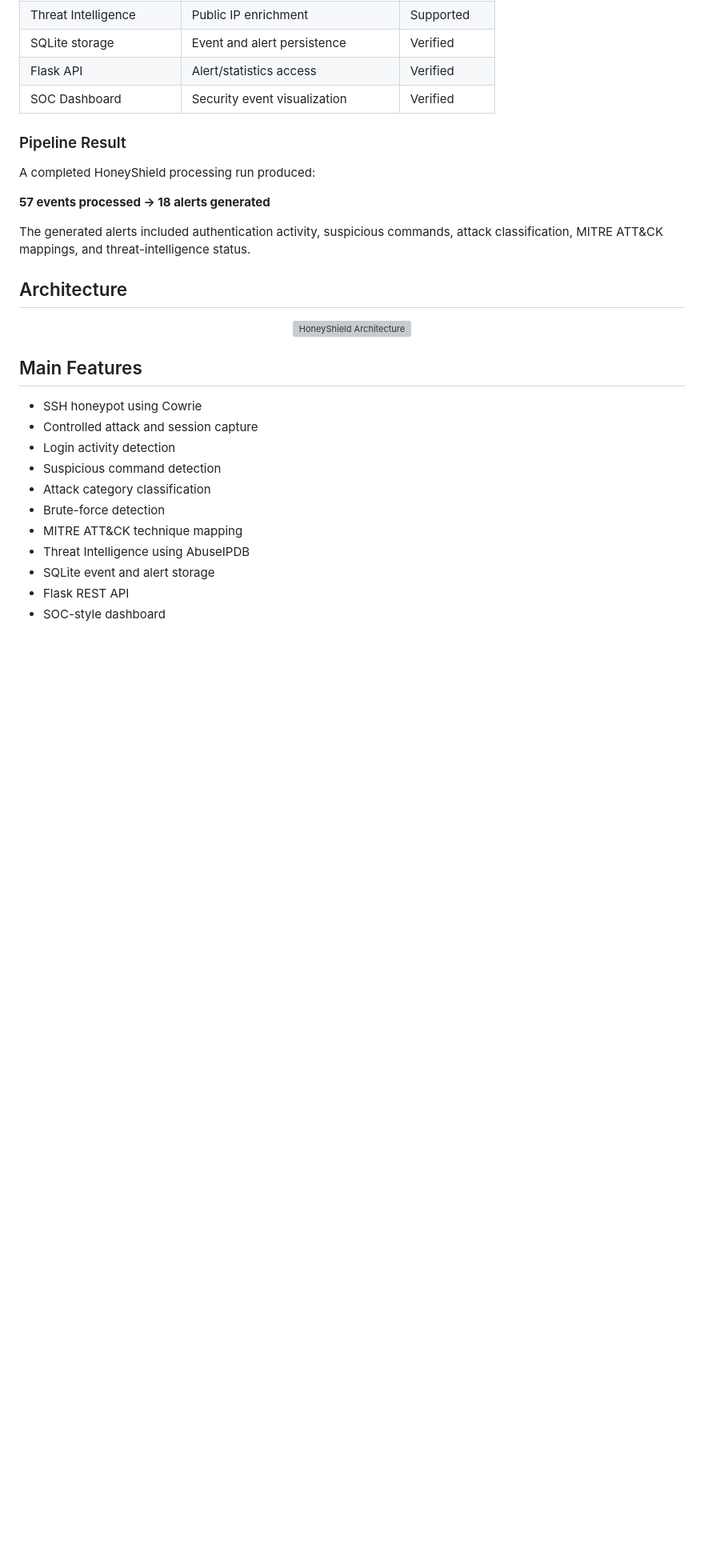
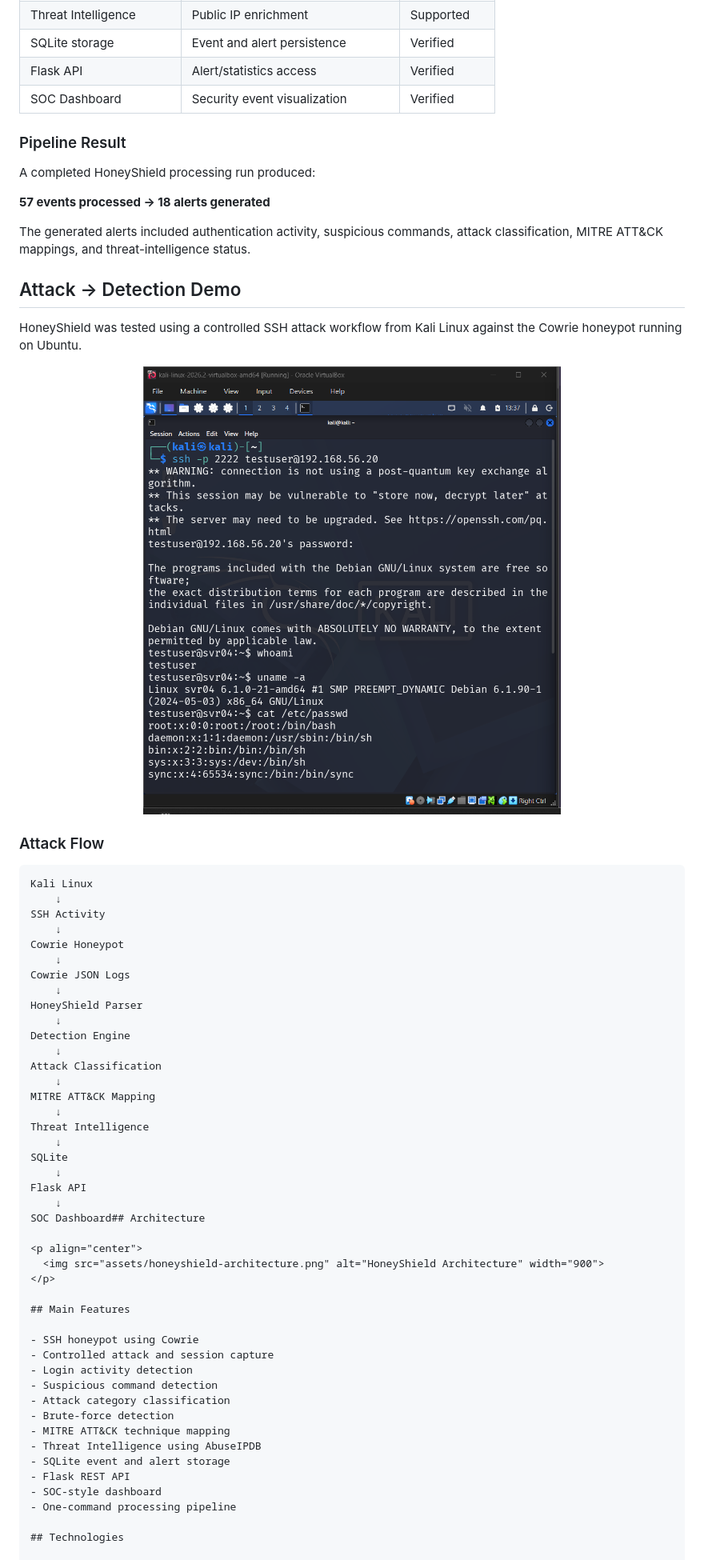
Before and after one commit to VISHALCHIRRA/HoneyShield, a Markdown page: README.md, the part around the change. Shown: that part at 80% size. GitHub-like rendering; pictures changed too: assets/honeyshield-attack-demo.png (added); blank space fills up the shorter version; grey boxes are pictures that could not be loaded.

Commit message:
Add attack detection demo to README

````diff
--- a/README.md
+++ b/README.md
@@ -38,7 +38,41 @@ A completed HoneyShield processing run produced:
 
 The generated alerts included authentication activity, suspicious commands, attack classification, MITRE ATT&CK mappings, and threat-intelligence status.
 
-## Architecture
+
+## Attack → Detection Demo
+
+HoneyShield was tested using a controlled SSH attack workflow from Kali Linux against the Cowrie honeypot running on Ubuntu.
+
+<p align="center">
+  <img src="assets/honeyshield-attack-demo.png" alt="HoneyShield Attack Demonstration" width="900">
+</p>
+
+### Attack Flow
+
+```text
+Kali Linux
+    ↓
+SSH Activity
+    ↓
+Cowrie Honeypot
+    ↓
+Cowrie JSON Logs
+    ↓
+HoneyShield Parser
+    ↓
+Detection Engine
+    ↓
+Attack Classification
+    ↓
+MITRE ATT&CK Mapping
+    ↓
+Threat Intelligence
+    ↓
+SQLite
+    ↓
+Flask API
+    ↓
+SOC Dashboard## Architecture
 
 <p align="center">
   <img src="assets/honeyshield-architecture.png" alt="HoneyShield Architecture" width="900">
````
